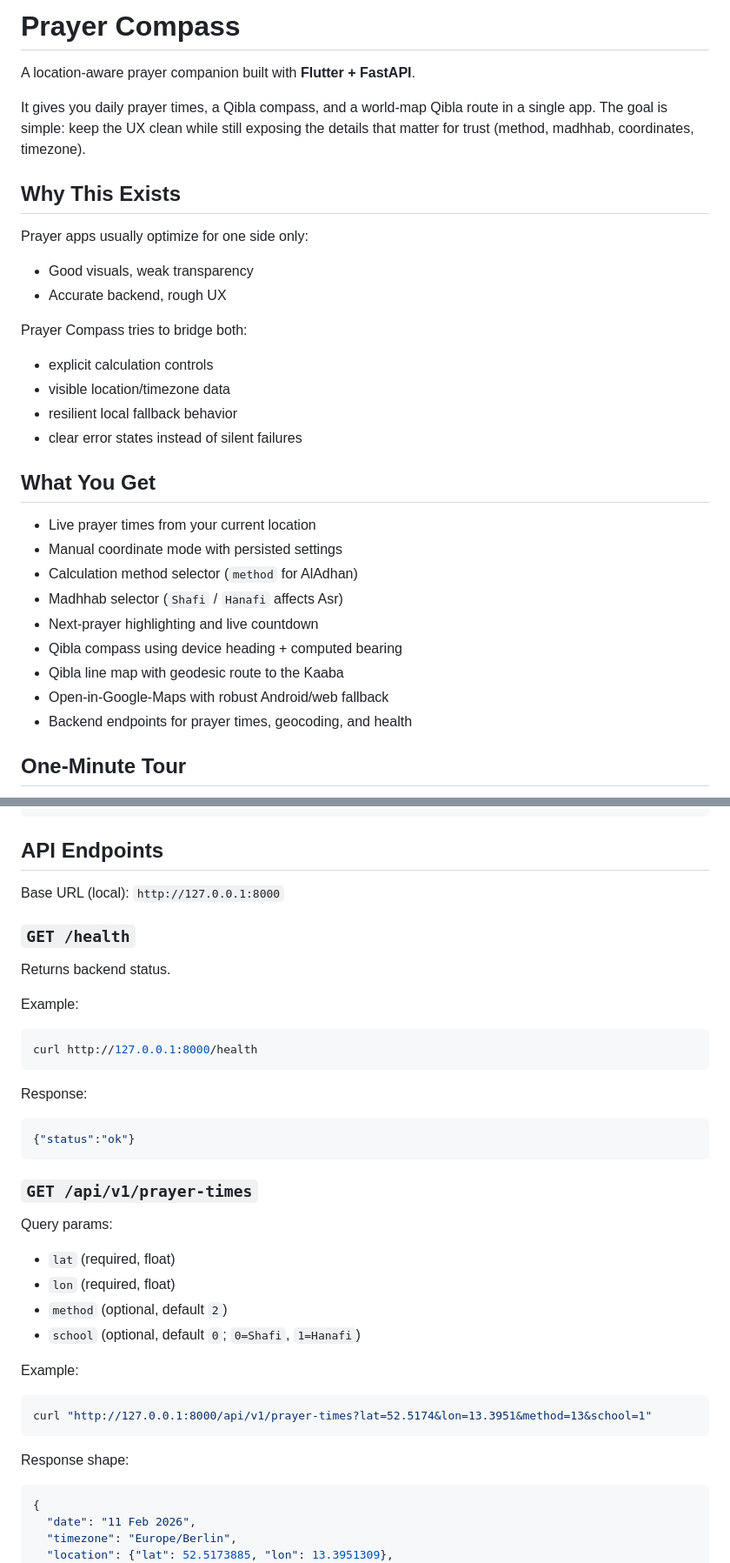
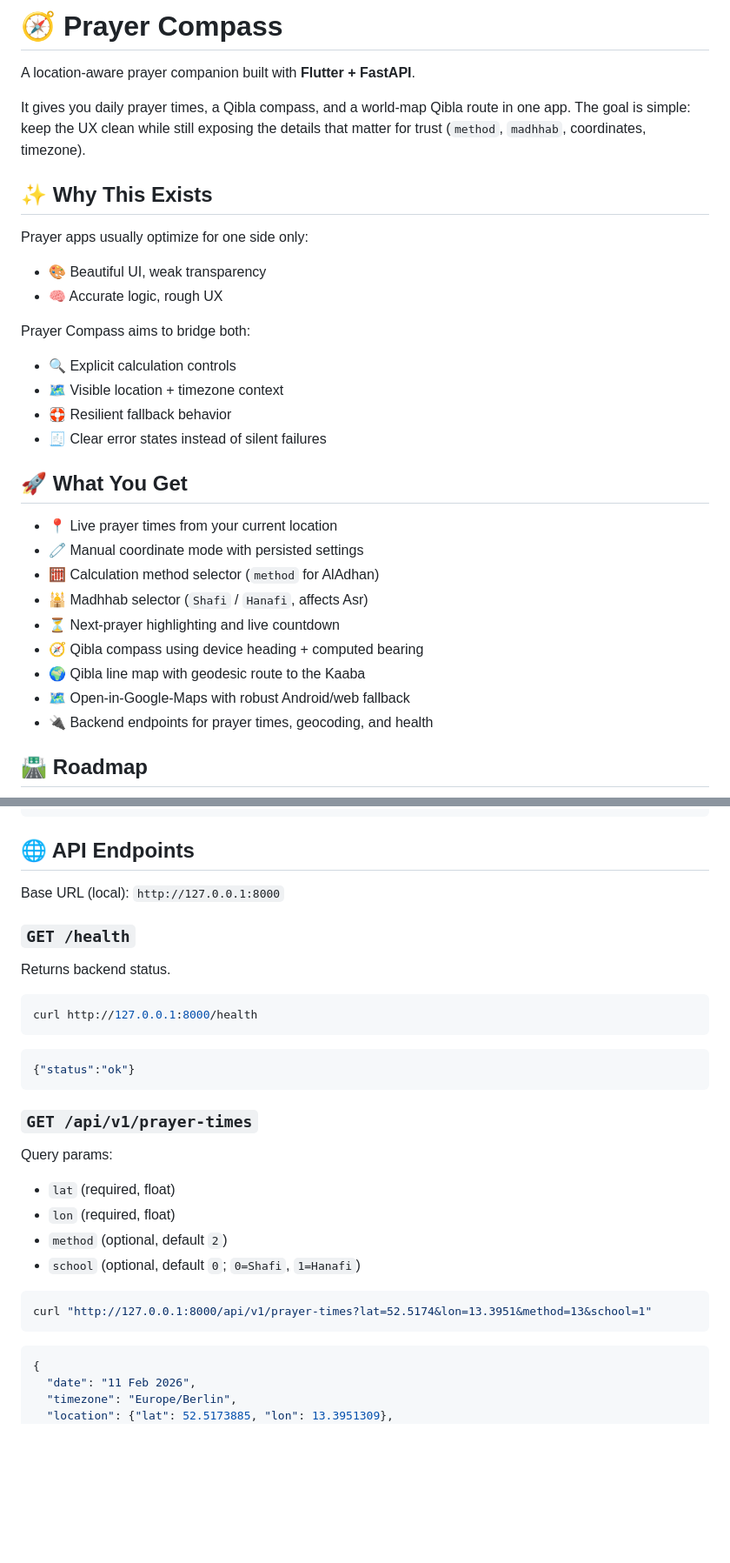
Before and after one commit to luajosman/prayer-times-app, a Markdown page: README.md, 2 parts joined by grey strips. Shown at 87% size. Rendered like a GitHub page; blank space fills up the shorter version.

````diff
--- a/README.md
+++ b/README.md
@@ -1,34 +1,34 @@
-# Prayer Compass
+# 🧭 Prayer Compass
 
 A location-aware prayer companion built with **Flutter + FastAPI**.
 
-It gives you daily prayer times, a Qibla compass, and a world-map Qibla route in a single app. The goal is simple: keep the UX clean while still exposing the details that matter for trust (method, madhhab, coordinates, timezone).
+It gives you daily prayer times, a Qibla compass, and a world-map Qibla route in one app. The goal is simple: keep the UX clean while still exposing the details that matter for trust (`method`, `madhhab`, coordinates, timezone).
 
-## Why This Exists
+## ✨ Why This Exists
 
 Prayer apps usually optimize for one side only:
 
-- Good visuals, weak transparency
-- Accurate backend, rough UX
+- 🎨 Beautiful UI, weak transparency
+- 🧠 Accurate logic, rough UX
 
-Prayer Compass tries to bridge both:
+Prayer Compass aims to bridge both:
 
-- explicit calculation controls
-- visible location/timezone data
-- resilient local fallback behavior
-- clear error states instead of silent failures
+- 🔍 Explicit calculation controls
+- 🗺️ Visible location + timezone context
+- 🛟 Resilient fallback behavior
+- 🧾 Clear error states instead of silent failures
 
-## What You Get
+## 🚀 What You Get
 
-- Live prayer times from your current location
-- Manual coordinate mode with persisted settings
-- Calculation method selector (`method` for AlAdhan)
-- Madhhab selector (`Shafi` / `Hanafi` affects Asr)
-- Next-prayer highlighting and live countdown
-- Qibla compass using device heading + computed bearing
-- Qibla line map with geodesic route to the Kaaba
-- Open-in-Google-Maps with robust Android/web fallback
-- Backend endpoints for prayer times, geocoding, and health
+- 📍 Live prayer times from your current location
+- 🧷 Manual coordinate mode with persisted settings
+- 🧮 Calculation method selector (`method` for AlAdhan)
+- 🕌 Madhhab selector (`Shafi` / `Hanafi`, affects Asr)
+- ⏳ Next-prayer highlighting and live countdown
+- 🧭 Qibla compass using device heading + computed bearing
+- 🌍 Qibla line map with geodesic route to the Kaaba
+- 🗺️ Open-in-Google-Maps with robust Android/web fallback
+- 🔌 Backend endpoints for prayer times, geocoding, and health
 
-## One-Minute Tour
+## 🛣️ Roadmap
 
@@ -114,7 +142,7 @@ prayer-times-app/
     pubspec.yaml
 ```
 
-## API Endpoints
+## 🌐 API Endpoints
 
 Base URL (local): `http://127.0.0.1:8000`
 
@@ -122,13 +150,9 @@ Base URL (local): `http://127.0.0.1:8000`
 
 Returns backend status.
 
-Example:
-
 ```bash
 curl http://127.0.0.1:8000/health
 ```
-
-Response:
 
 ```json
 {"status":"ok"}
@@ -143,13 +167,9 @@ Query params:
 - `method` (optional, default `2`)
 - `school` (optional, default `0`; `0=Shafi`, `1=Hanafi`)
 
-Example:
-
 ```bash
 curl "http://127.0.0.1:8000/api/v1/prayer-times?lat=52.5174&lon=13.3951&method=13&school=1"
 ```
-
-Response shape:
 
 ```json
 {
````
Also changed, not shown: other parts of README.md (+87 -63 lines).
